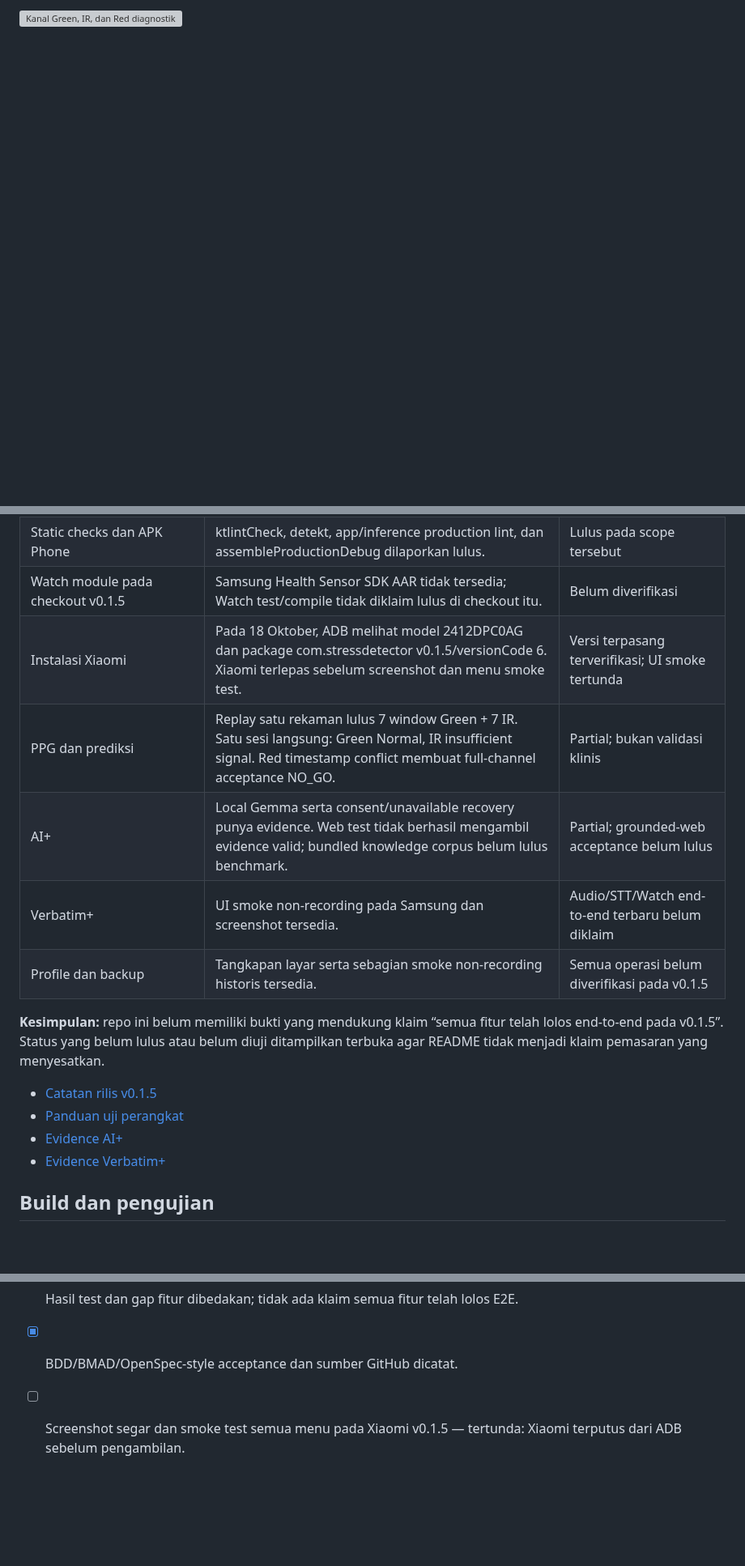
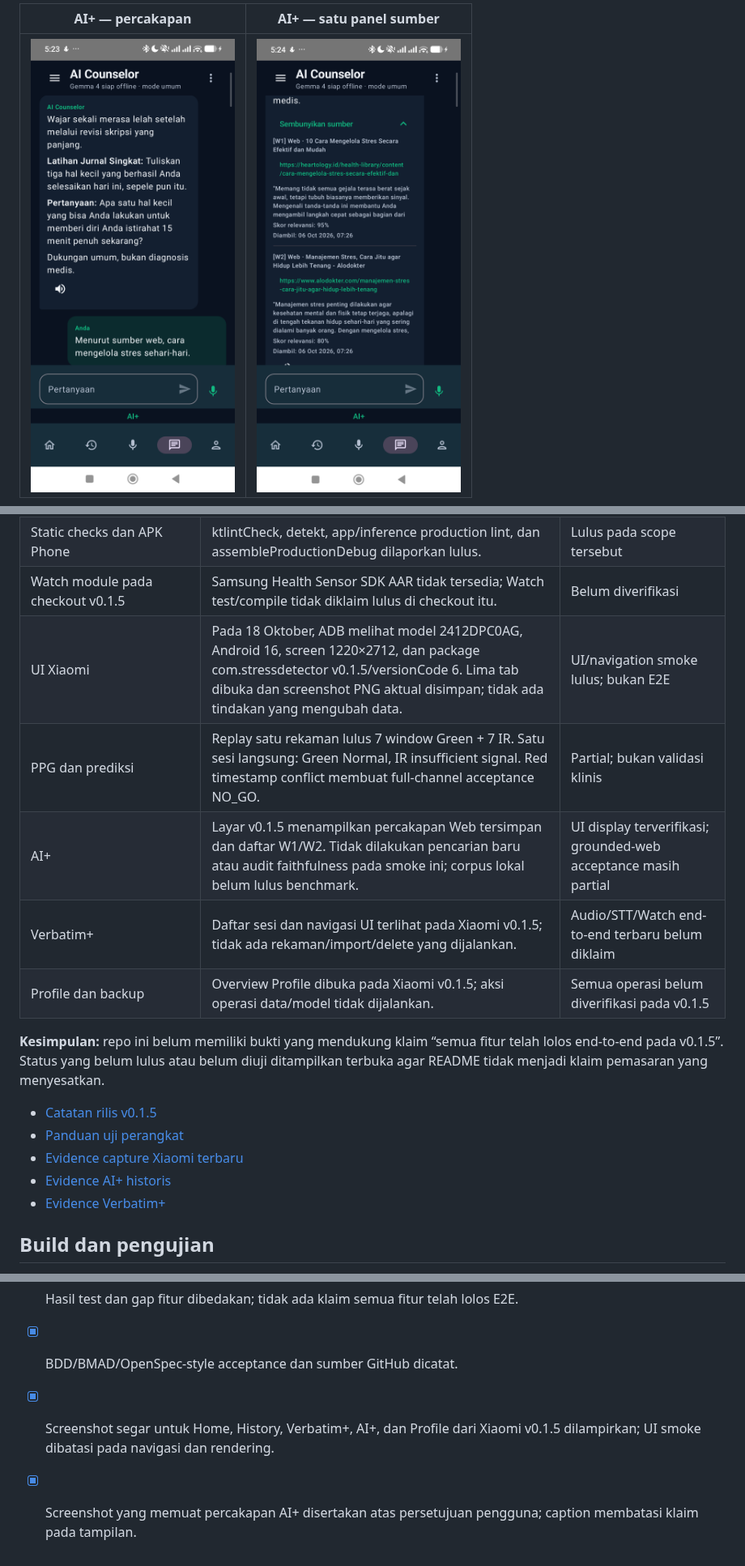
Before and after one commit to Adrian463588/android-stress-detection, a Markdown page: README.md, 3 parts joined by grey strips. Shown at 81% size. Drawn GitHub-style; pictures changed too: docs/screenshots/ai-plus-chat-top-xiaomi-2412DPC0AG-v0.1.5-20261018.png (added), docs/screenshots/ai-plus-web-sources-xiaomi-2412DPC0AG-v0.1.5-20261018.png (added); folded sections open; blank space fills up the shorter version; grey boxes are pictures that could not be loaded.

```diff
--- a/README.md
+++ b/README.md
@@ -122,3 +125,5 @@ Gambar di bawah adalah tangkapan layar perangkat yang sudah tersimpan sebagai ev
 
-![Kanal Green, IR, dan Red diagnostik](docs/screenshots/home-channels-final-20261004.png)
+| AI+ — percakapan | AI+ — satu panel sumber |
+| --- | --- |
+| <img src="docs/screenshots/ai-plus-chat-top-xiaomi-2412DPC0AG-v0.1.5-20261018.png" alt="Percakapan AI Counselor pada perangkat Xiaomi" width="280"> | <img src="docs/screenshots/ai-plus-web-sources-xiaomi-2412DPC0AG-v0.1.5-20261018.png" alt="Satu kontrol sumber membuka daftar W1 dan W2 pada AI Counselor" width="280"> |
 
@@ -171,17 +142,18 @@ Gambar memperlihatkan smoke test yang disetujui. Jalur web tidak menghasilkan ev
 | Unit test Phone/Inference/Shared | 796 + 34 + 38 = 868 JVM tests, tanpa failure/error/skip pada verification receipt v0.1.5. | Lulus pada scope tersebut |
 | Static checks dan APK Phone | ktlintCheck, detekt, app/inference production lint, dan assembleProductionDebug dilaporkan lulus. | Lulus pada scope tersebut |
 | Watch module pada checkout v0.1.5 | Samsung Health Sensor SDK AAR tidak tersedia; Watch test/compile tidak diklaim lulus di checkout itu. | Belum diverifikasi |
-| Instalasi Xiaomi | Pada 18 Oktober, ADB melihat model 2412DPC0AG dan package com.stressdetector v0.1.5/versionCode 6. Xiaomi terlepas sebelum screenshot dan menu smoke test. | Versi terpasang terverifikasi; UI smoke tertunda |
+| UI Xiaomi | Pada 18 Oktober, ADB melihat model 2412DPC0AG, Android 16, screen 1220×2712, dan package com.stressdetector v0.1.5/versionCode 6. Lima tab dibuka dan screenshot PNG aktual disimpan; tidak ada tindakan yang mengubah data. | UI/navigation smoke lulus; bukan E2E |
 | PPG dan prediksi | Replay satu rekaman lulus 7 window Green + 7 IR. Satu sesi langsung: Green Normal, IR insufficient signal. Red timestamp conflict membuat full-channel acceptance NO_GO. | Partial; bukan validasi klinis |
-| AI+ | Local Gemma serta consent/unavailable recovery punya evidence. Web test tidak berhasil mengambil evidence valid; bundled knowledge corpus belum lulus benchmark. | Partial; grounded-web acceptance belum lulus |
-| Verbatim+ | UI smoke non-recording pada Samsung dan screenshot tersedia. | Audio/STT/Watch end-to-end terbaru belum diklaim |
-| Profile dan backup | Tangkapan layar serta sebagian smoke non-recording historis tersedia. | Semua operasi belum diverifikasi pada v0.1.5 |
+| AI+ | Layar v0.1.5 menampilkan percakapan Web tersimpan dan daftar W1/W2. Tidak dilakukan pencarian baru atau audit faithfulness pada smoke ini; corpus lokal belum lulus benchmark. | UI display terverifikasi; grounded-web acceptance masih partial |
+| Verbatim+ | Daftar sesi dan navigasi UI terlihat pada Xiaomi v0.1.5; tidak ada rekaman/import/delete yang dijalankan. | Audio/STT/Watch end-to-end terbaru belum diklaim |
+| Profile dan backup | Overview Profile dibuka pada Xiaomi v0.1.5; aksi operasi data/model tidak dijalankan. | Semua operasi belum diverifikasi pada v0.1.5 |
 
 **Kesimpulan:** repo ini belum memiliki bukti yang mendukung klaim “semua fitur telah lolos end-to-end pada v0.1.5”. Status yang belum lulus atau belum diuji ditampilkan terbuka agar README tidak menjadi klaim pemasaran yang menyesatkan.
 
 - [Catatan rilis v0.1.5](docs/releases/android-v0.1.5.md)
 - [Panduan uji perangkat](docs/device-test-guide.md)
-- [Evidence AI+](docs/evidence/ai-plus-20261005/acceptance.md)
+- [Evidence capture Xiaomi terbaru](docs/evidence/readme-screenshots-xiaomi-20261018.md)
+- [Evidence AI+ historis](docs/evidence/ai-plus-20261005/acceptance.md)
 - [Evidence Verbatim+](docs/verbatim-device-acceptance-20261006.md)
 
 ## Build dan pengujian
@@ -232,4 +204,5 @@ RTK, CAVEMAN, dan PONYTAIL berfungsi sebagai panduan authoring/quality pada repo
 - [x] Screenshot nyata yang sudah tersimpan dipakai dengan perangkat, tanggal, dan batas versinya.
 - [x] Hasil test dan gap fitur dibedakan; tidak ada klaim semua fitur telah lolos E2E.
 - [x] BDD/BMAD/OpenSpec-style acceptance dan sumber GitHub dicatat.
-- [ ] Screenshot segar dan smoke test semua menu pada Xiaomi v0.1.5 — tertunda: Xiaomi terputus dari ADB sebelum pengambilan.
+- [x] Screenshot segar untuk Home, History, Verbatim+, AI+, dan Profile dari Xiaomi v0.1.5 dilampirkan; UI smoke dibatasi pada navigasi dan rendering.
+- [x] Screenshot yang memuat percakapan AI+ disertakan atas persetujuan pengguna; caption membatasi klaim pada tampilan.
```
Also changed, not shown: other parts of README.md (+16 -47 lines), docs/evidence/README-screenshots-archive.md (added, +13 -0 lines), docs/evidence/readme-screenshots-xiaomi-20261018.md (added, +35 -0 lines), docs/screenshots/history-calendar-xiaomi-2412DPC0AG-v0.1.5-20261018.png (added), docs/screenshots/home-xiaomi-2412DPC0AG-v0.1.5-20261018.png (added), docs/screenshots/profile-xiaomi-2412DPC0AG-v0.1.5-20261018.png (added), docs/screenshots/verbatim-sessions-xiaomi-2412DPC0AG-v0.1.5-20261018.png (added), 4 other files.
